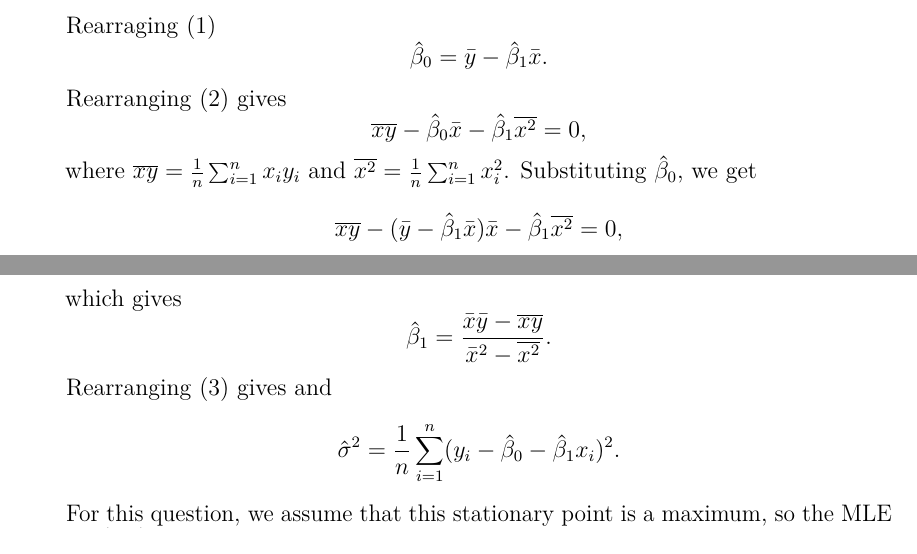
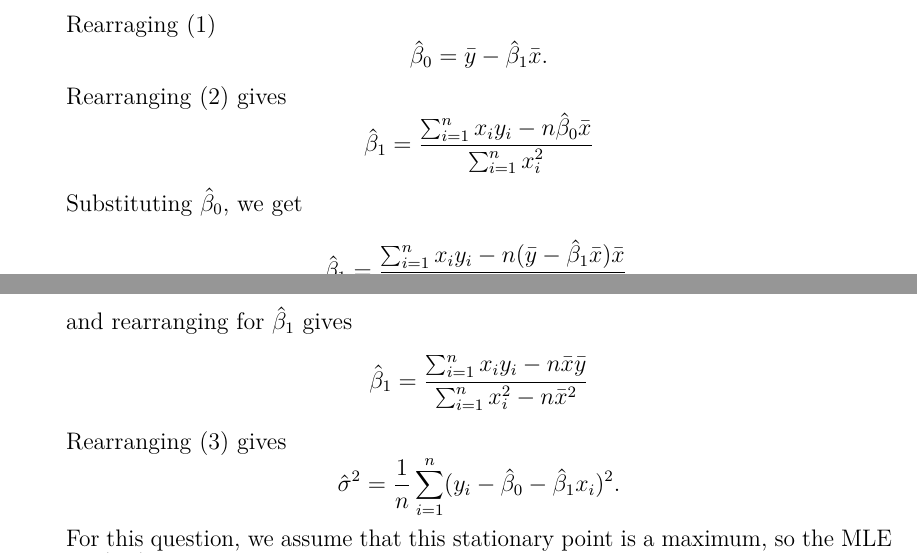
Before and after one commit to heogden/math3091, an R Markdown document (problem_sheets/sol1.Rmd): two parts of pages 4 and 5 of 6, joined at a grey line, cut so that both start at the same text. Rendered offline with R 4.5, knitr and Pandoc, then LaTeX, with nearby package versions.

Commit message:
simplify MLE of beta_1

```diff
--- a/problem_sheets/sol1.Rmd
+++ b/problem_sheets/sol1.Rmd
@@ -158,15 +158,13 @@ and
 Rearraging \eqref{eq:beta_0}
 \[\hat \beta_0 = \bar y - \hat \beta_1 \bar x.\]
 Rearranging \eqref{eq:beta_1} gives
-\[\overline{x y} - \hat \beta_0 \bar x - \hat \beta_1 \overline{x^2} = 0, \]
-where $\overline{x y} = \frac{1}{n} \sum_{i = 1}^n x_i y_i$
-and $\overline{x^2} = \frac{1}{n} \sum_{i=1}^n x_i^2$.
+\[\hat \beta_1 = \frac{\sum_{i=1}^n x_i y_i - n \hat \beta_0 \bar x}{\sum_{i=1}^n x_i^2}\]
 Substituting $\hat \beta_0$, we get
-\[\overline{x y} - (\bar y - \hat \beta_1 \bar x) \bar x - \hat \beta_1 \overline{x^2} = 0,\]
-which gives
-\[\hat \beta_1 = \frac{\bar x \bar y - \overline{xy}}{\bar x^2 - \overline{x^2}}.\]
+\[\hat \beta_1 = \frac{\sum_{i=1}^n x_i y_i - n (\bar y - \hat \beta_1 \bar x)\bar x}{\sum_{i=1}^n x_i^2},\]
+and rearranging for $\hat \beta_1$ gives
+\[\hat \beta_1 = \frac{\sum_{i=1}^n x_i y_i - n \bar x \bar y}{{\sum_{i=1}^n x_i^2} - n \bar x^2}\]
 Rearranging \eqref{eq:sigma^2} gives
-and \[\hat \sigma^2 = \frac{1}{n} \sum_{i=1}^n (y_i - \hat \beta_0 - \hat \beta_1 x_i)^2.\]
+ \[\hat \sigma^2 = \frac{1}{n} \sum_{i=1}^n (y_i - \hat \beta_0 - \hat \beta_1 x_i)^2.\]
 For this question, we assume that this stationary point is a maximum,
 so the MLE is $(\hat \beta_0, \hat \beta_1, \hat \sigma^2)$.
 
```
